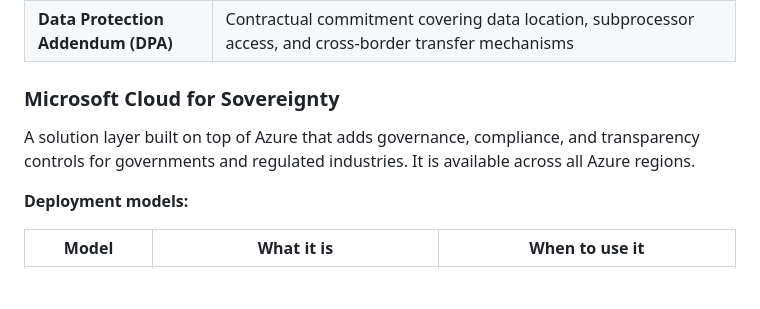
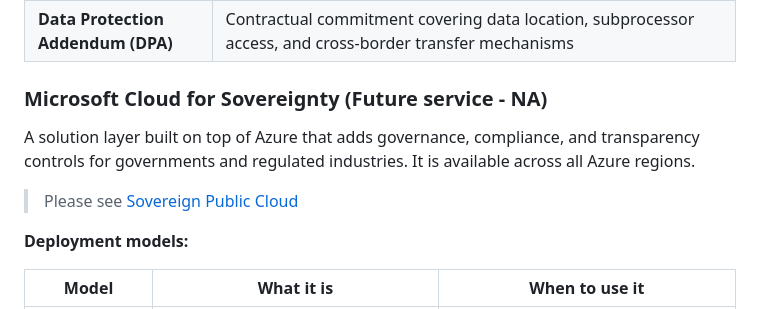
Before and after one commit to cknzraposo/msftnz, a Markdown page: docs/cloud/data-residency-detail.md, the part around one of its changes. Drawn GitHub-style; blank space fills up the shorter version.

```diff
--- a/docs/cloud/data-residency-detail.md
+++ b/docs/cloud/data-residency-detail.md
@@ -79,9 +71,11 @@ Azure operates 60+ regions globally, including **New Zealand North** (Auckland).
 | **Customer-managed keys** | You control encryption keys through Azure Key Vault — Microsoft cannot access your data without your key |
 | **Data Protection Addendum (DPA)** | Contractual commitment covering data location, subprocessor access, and cross-border transfer mechanisms |
 
-### Microsoft Cloud for Sovereignty
+### Microsoft Cloud for Sovereignty (Future service - NA)
 
 A solution layer built on top of Azure that adds governance, compliance, and transparency controls for governments and regulated industries. It is available across all Azure regions.
+
+> Please see [Sovereign Public Cloud](https://learn.microsoft.com/en-us/industry/sovereign-cloud/sovereign-private-cloud/overview-sovereign-private-cloud)
 
 **Deployment models:**
 
```
Also changed, not shown: other parts of docs/cloud/data-residency-detail.md (+5 -26 lines).
